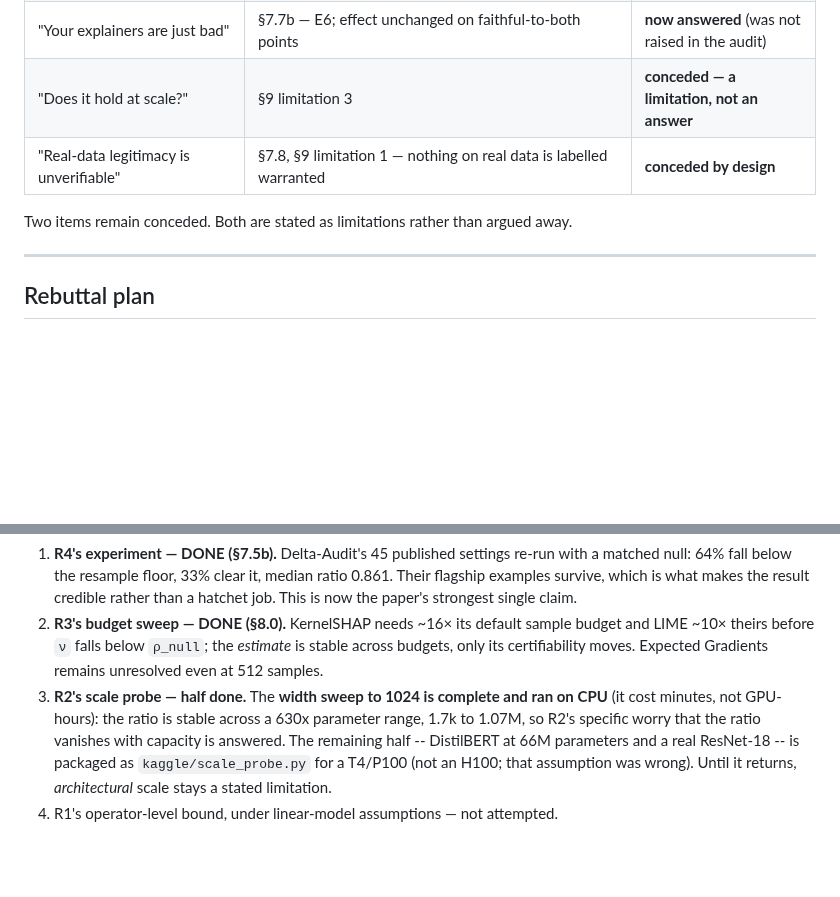
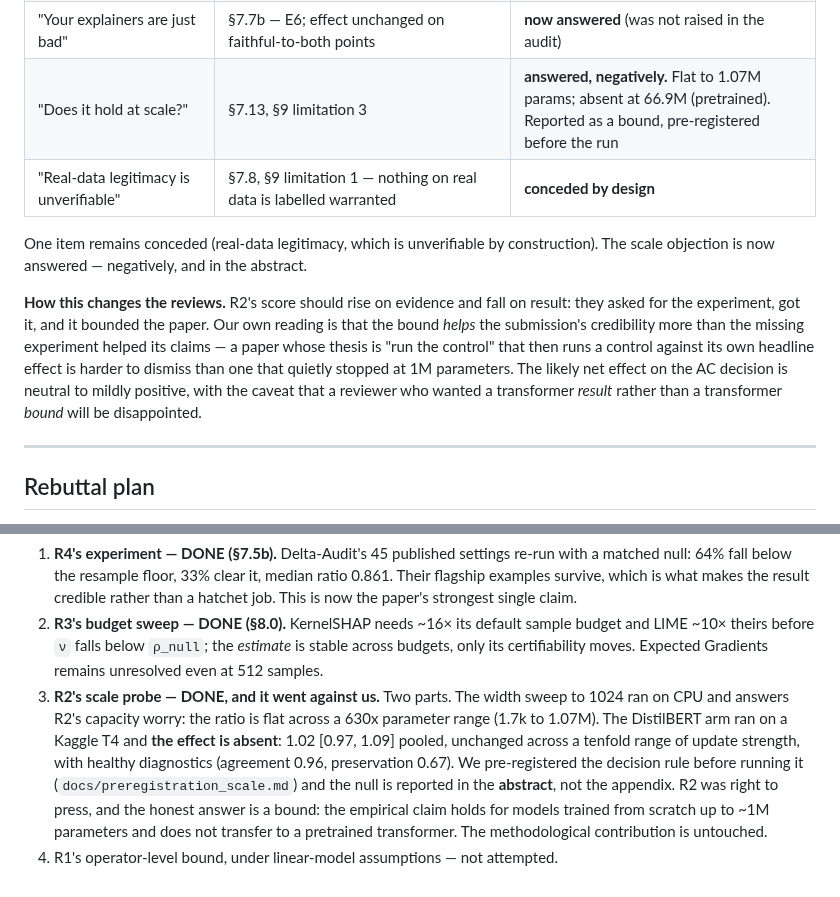
Before and after one commit to yoadjei/uec-research, a Markdown page: paper/reviews.md, 2 parts joined by grey strips. Drawn GitHub-style; blank space fills up the shorter version.

Commit message:
docs: scale objection answered negatively

```diff
--- a/paper/reviews.md
+++ b/paper/reviews.md
@@ -242,10 +242,19 @@ restructure §7 to lead with the placebo (R5).
 | "Why fine-tuning and not retraining?" | §7.4 — `delta_scratch` reported; trees are retrain-only | **now answered** (was under-reported) |
 | "What should a practitioner do?" | §10 — five-step protocol | **now answered** (was conceded) |
 | "Your explainers are just bad" | §7.7b — E6; effect unchanged on faithful-to-both points | **now answered** (was not raised in the audit) |
-| "Does it hold at scale?" | §9 limitation 3 | **conceded — a limitation, not an answer** |
+| "Does it hold at scale?" | §7.13, §9 limitation 3 | **answered, negatively.** Flat to 1.07M params; absent at 66.9M (pretrained). Reported as a bound, pre-registered before the run |
 | "Real-data legitimacy is unverifiable" | §7.8, §9 limitation 1 — nothing on real data is labelled warranted | **conceded by design** |
 
-Two items remain conceded. Both are stated as limitations rather than argued away.
+One item remains conceded (real-data legitimacy, which is unverifiable by construction). The scale
+objection is now answered — negatively, and in the abstract.
+
+**How this changes the reviews.** R2's score should rise on evidence and fall on result: they asked
+for the experiment, got it, and it bounded the paper. Our own reading is that the bound *helps* the
+submission's credibility more than the missing experiment helped its claims — a paper whose thesis
+is "run the control" that then runs a control against its own headline effect is harder to dismiss
+than one that quietly stopped at 1M parameters. The likely net effect on the AC decision is neutral
+to mildly positive, with the caveat that a reviewer who wanted a transformer *result* rather than a
+transformer *bound* will be disappointed.
 
 ---
 
@@ -273,10 +282,13 @@ buys.
 2. **R3's budget sweep — DONE (§8.0).** KernelSHAP needs ~16× its default sample budget and LIME
    ~10× theirs before `ν` falls below `ρ_null`; the *estimate* is stable across budgets, only its
    certifiability moves. Expected Gradients remains unresolved even at 512 samples.
-3. **R2's scale probe — half done.** The **width sweep to 1024 is complete and ran on CPU** (it
-   cost minutes, not GPU-hours): the ratio is stable across a 630x parameter range, 1.7k to 1.07M,
-   so R2's specific worry that the ratio vanishes with capacity is answered. The remaining half --
-   DistilBERT at 66M parameters and a real ResNet-18 -- is packaged as `kaggle/scale_probe.py` for
-   a T4/P100 (not an H100; that assumption was wrong). Until it returns, *architectural* scale
-   stays a stated limitation.
+3. **R2's scale probe — DONE, and it went against us.** Two parts. The width sweep to 1024 ran on
+   CPU and answers R2's capacity worry: the ratio is flat across a 630x parameter range (1.7k to
+   1.07M). The DistilBERT arm ran on a Kaggle T4 and **the effect is absent**: 1.02 [0.97, 1.09]
+   pooled, unchanged across a tenfold range of update strength, with healthy diagnostics
+   (agreement 0.96, preservation 0.67). We pre-registered the decision rule before running it
+   (`docs/preregistration_scale.md`) and the null is reported in the **abstract**, not the
+   appendix. R2 was right to press, and the honest answer is a bound: the empirical claim holds for
+   models trained from scratch up to ~1M parameters and does not transfer to a pretrained
+   transformer. The methodological contribution is untouched.
 4. R1's operator-level bound, under linear-model assumptions — not attempted.
```
